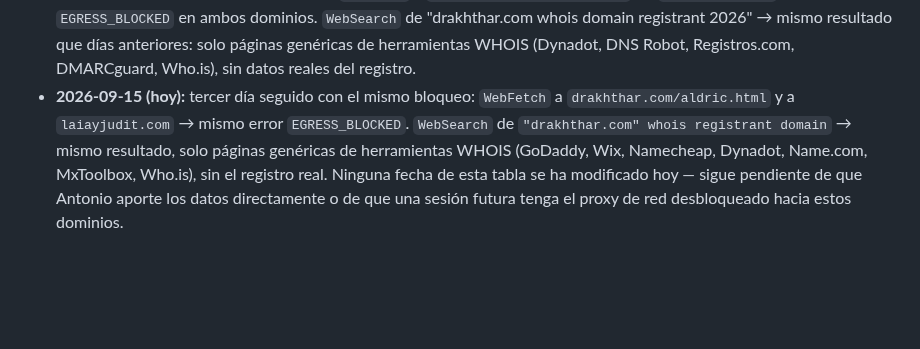
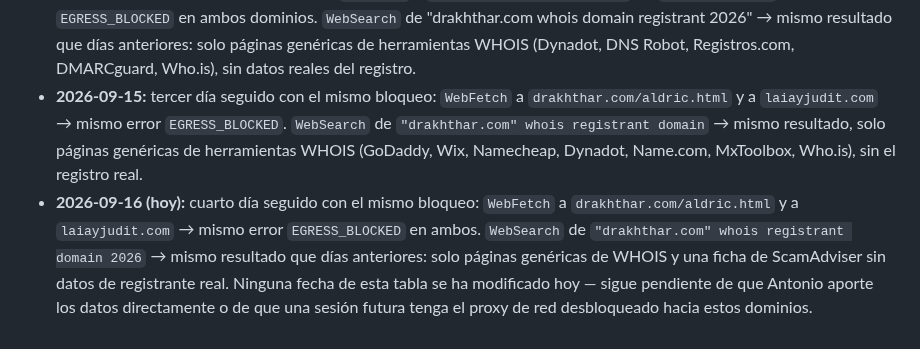
Before and after one commit to athonybcn5550555-ops/MUNDO-DRAKHTHHAR, a Markdown page: centro-de-mando/contabilidad/DOMINIOS-Y-GASTOS.md, the part around one of its changes. GitHub-like rendering; blank space fills up the shorter version.

Commit message:
Actualiza contabilidad: cuarto día de intento de verificación WHOIS de dominios sin éxito (2026-09-16)

```diff
--- a/centro-de-mando/contabilidad/DOMINIOS-Y-GASTOS.md
+++ b/centro-de-mando/contabilidad/DOMINIOS-Y-GASTOS.md
@@ -46,11 +46,18 @@ coste real solo lo sabe Antonio, por factura).
   domain registrant 2026" → mismo resultado que días anteriores: solo
   páginas genéricas de herramientas WHOIS (Dynadot, DNS Robot,
   Registros.com, DMARCguard, Who.is), sin datos reales del registro.
-- **2026-09-15 (hoy):** tercer día seguido con el mismo bloqueo: `WebFetch`
+- **2026-09-15:** tercer día seguido con el mismo bloqueo: `WebFetch`
   a `drakhthar.com/aldric.html` y a `laiayjudit.com` → mismo error
   `EGRESS_BLOCKED`. `WebSearch` de `"drakhthar.com" whois registrant
   domain` → mismo resultado, solo páginas genéricas de herramientas WHOIS
   (GoDaddy, Wix, Namecheap, Dynadot, Name.com, MxToolbox, Who.is), sin el
-  registro real. Ninguna fecha de esta tabla se ha modificado hoy — sigue
-  pendiente de que Antonio aporte los datos directamente o de que una
-  sesión futura tenga el proxy de red desbloqueado hacia estos dominios.
+  registro real.
+- **2026-09-16 (hoy):** cuarto día seguido con el mismo bloqueo: `WebFetch`
+  a `drakhthar.com/aldric.html` y a `laiayjudit.com` → mismo error
+  `EGRESS_BLOCKED` en ambos. `WebSearch` de `"drakhthar.com" whois
+  registrant domain 2026` → mismo resultado que días anteriores: solo
+  páginas genéricas de WHOIS y una ficha de ScamAdviser sin datos de
+  registrante real. Ninguna fecha de esta tabla se ha modificado hoy —
+  sigue pendiente de que Antonio aporte los datos directamente o de que
+  una sesión futura tenga el proxy de red desbloqueado hacia estos
+  dominios.
```
Also changed, not shown: other parts of centro-de-mando/contabilidad/DOMINIOS-Y-GASTOS.md (+2 -2 lines).
